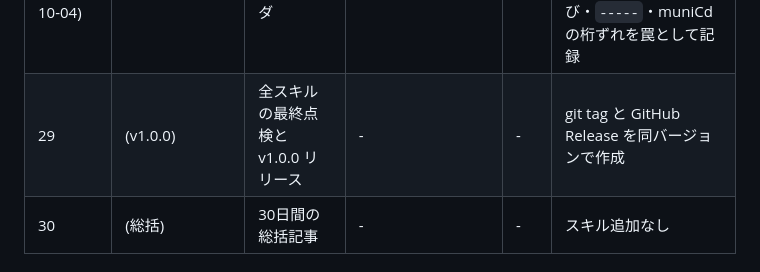
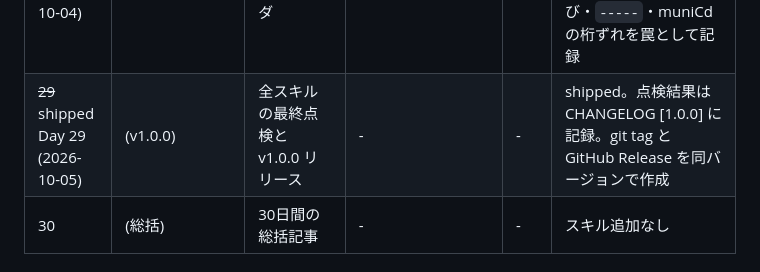
Before and after one commit to tahodev/kurashi-skill, a Markdown page: ROADMAP.md, the part around the change. GitHub-like rendering.

```diff
--- a/ROADMAP.md
+++ b/ROADMAP.md
@@ -38,7 +38,7 @@ Day 1 の Qiita 記事で公表した案(以下「A案」)と、検証済み候
 | ~~26~~ shipped Day 26 (2026-10-02) | `egov-laws` | 法令条文の検索・照会 | e-Gov 法令API v2 | 不要 | shipped。当初の注記「v1は廃止済み」は誤りで、2026-10-02時点でv1もXMLを返す(公式の終了告知なし)。v2を使う理由は時点指定・改正履歴・全文検索 |
 | ~~27~~ shipped Day 27 (2026-10-03) | `withholding-tax` | 源泉徴収税額の目安計算 | 国税庁 公表の税額表・電算機計算の特例 | 不要 | shipped。税額表そのものではなく国税庁公表の特例計算式で実装(税額表と一致しないことがある注記つき)。令和8年分・令和9年分 |
 | ~~28~~ shipped Day 28 (2026-10-04) | `gsi-geocode` | 住所→緯度経度・標高・逆ジオコーダ | 国土地理院 住所検索API・標高API・逆ジオコーダ | 不要 | shipped。バックログ外の差し替え候補として2026-10-04の実測で採用(garbage-dayは2026-09-13に前倒し済み)。曖昧一致の並び・`-----`・muniCdの桁ずれを罠として記録 |
-| 29 | (v1.0.0) | 全スキルの最終点検と v1.0.0 リリース | - | - | git tag と GitHub Release を同バージョンで作成 |
+| ~~29~~ shipped Day 29 (2026-10-05) | (v1.0.0) | 全スキルの最終点検と v1.0.0 リリース | - | - | shipped。点検結果は CHANGELOG [1.0.0] に記録。git tag と GitHub Release を同バージョンで作成 |
 | 30 | (総括) | 30日間の総括記事 | - | - | スキル追加なし |
 
 ## 追加採用 (2026-09-13)
```
Also changed, not shown: CHANGELOG.md (+4 -0 lines), README.md (+3 -2 lines).
